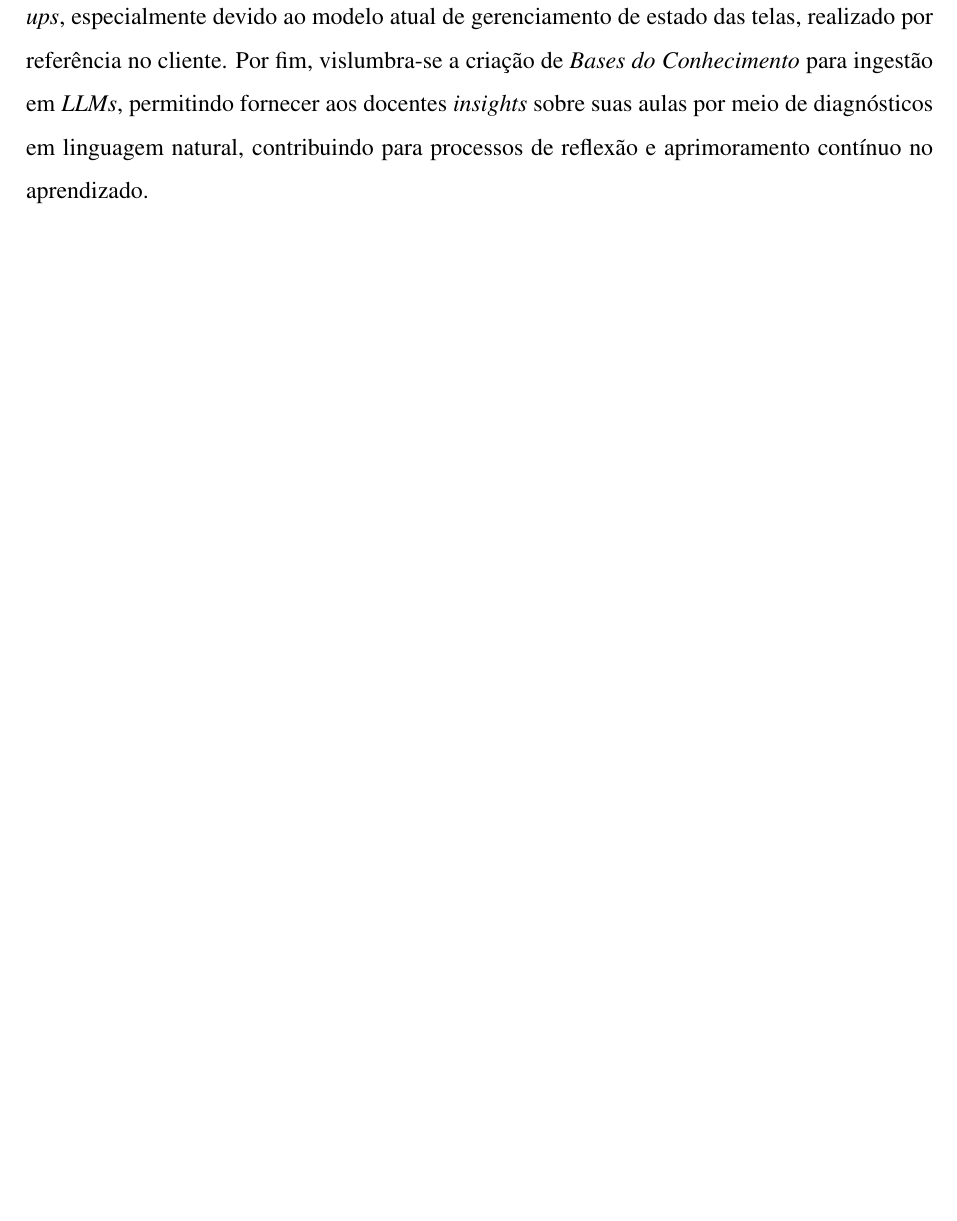
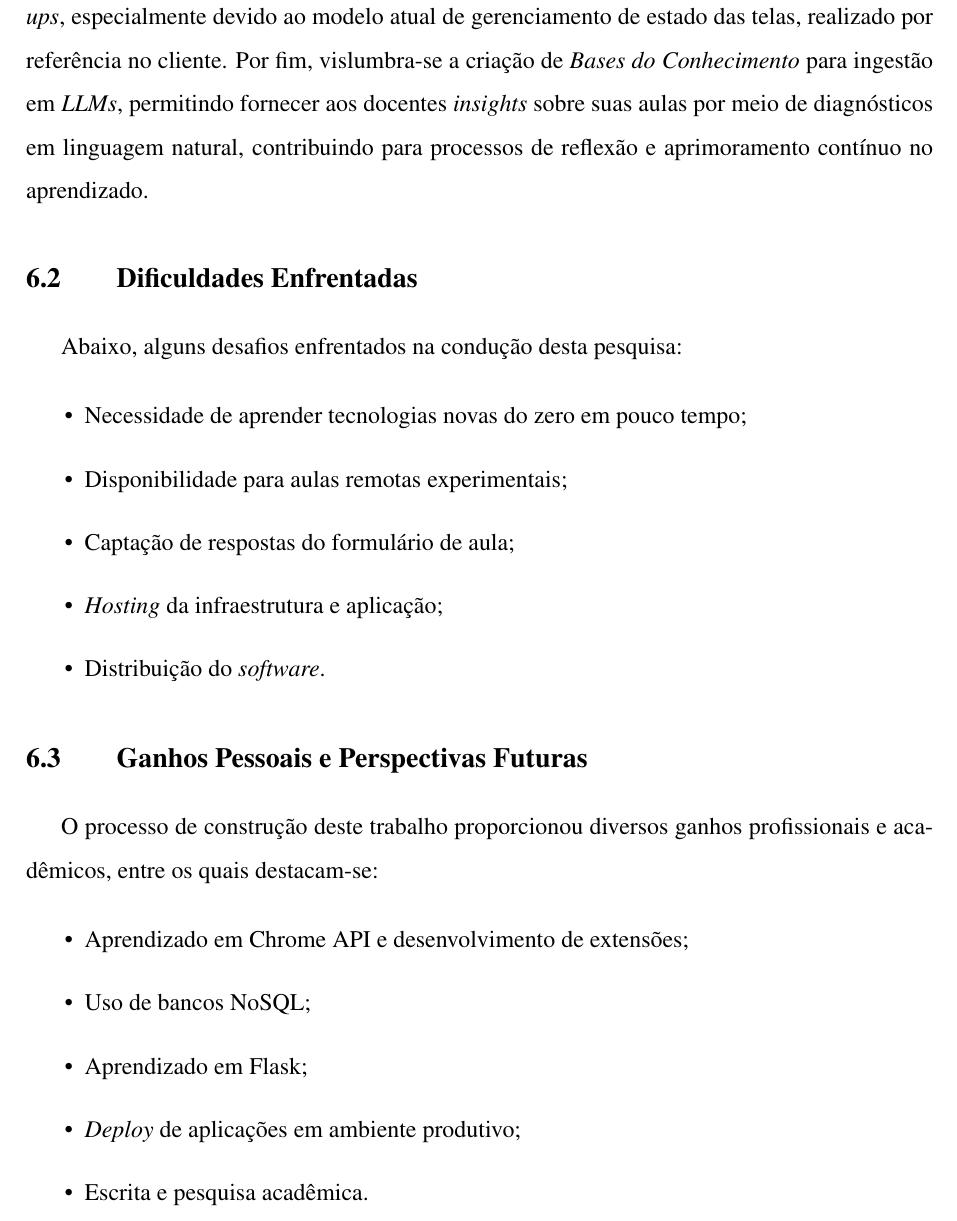
Before and after one commit to Manoel-Mieiro/tcc, a LaTeX thesis (main.tex, which reads chapters/conclusion/conclusion.tex): part of page 72 of 85, cut so that both start at the same text, the shorter picture padded with empty space. Compiled offline with pdfLaTeX.

Commit message:
feat: incluindo dificuldades enfrentadas

```diff
--- a/chapters/conclusion/conclusion.tex
+++ b/chapters/conclusion/conclusion.tex
@@ -10,3 +10,28 @@ Vale ressaltar, entretanto, que as percepções proporcionadas por esta pesquisa
 
 \section{Trabalhos Futuros}\label{sec:future_endeavor}
 \input{chapters/conclusion/futureEndeavors.tex}
+
+
+\section{Dificuldades Enfrentadas}\label{sec:hardships}
+Abaixo, alguns desafios enfrentados na condução desta pesquisa:
+
+\begin{itemize}
+    \item Necessidade de aprender tecnologias novas do zero em pouco tempo;
+    \item Disponibilidade para aulas remotas experimentais;
+    \item Captação de respostas do formulário de aula;
+    \item \textit{Hosting} da infraestrutura e aplicação;
+    \item Distribuição do \textit{software}.
+\end{itemize}
+
+
+\section{Ganhos Pessoais e Perspectivas Futuras}\label{sec:personal_gains}
+
+O processo de construção deste trabalho proporcionou diversos ganhos profissionais e acadêmicos, entre os quais destacam-se:
+
+\begin{itemize}
+    \item Aprendizado em Chrome API e desenvolvimento de extensões;
+    \item Uso de bancos NoSQL;
+    \item Aprendizado em Flask;
+    \item \textit{Deploy} de aplicações em ambiente produtivo;
+    \item Escrita e pesquisa acadêmica.
+\end{itemize}
```
